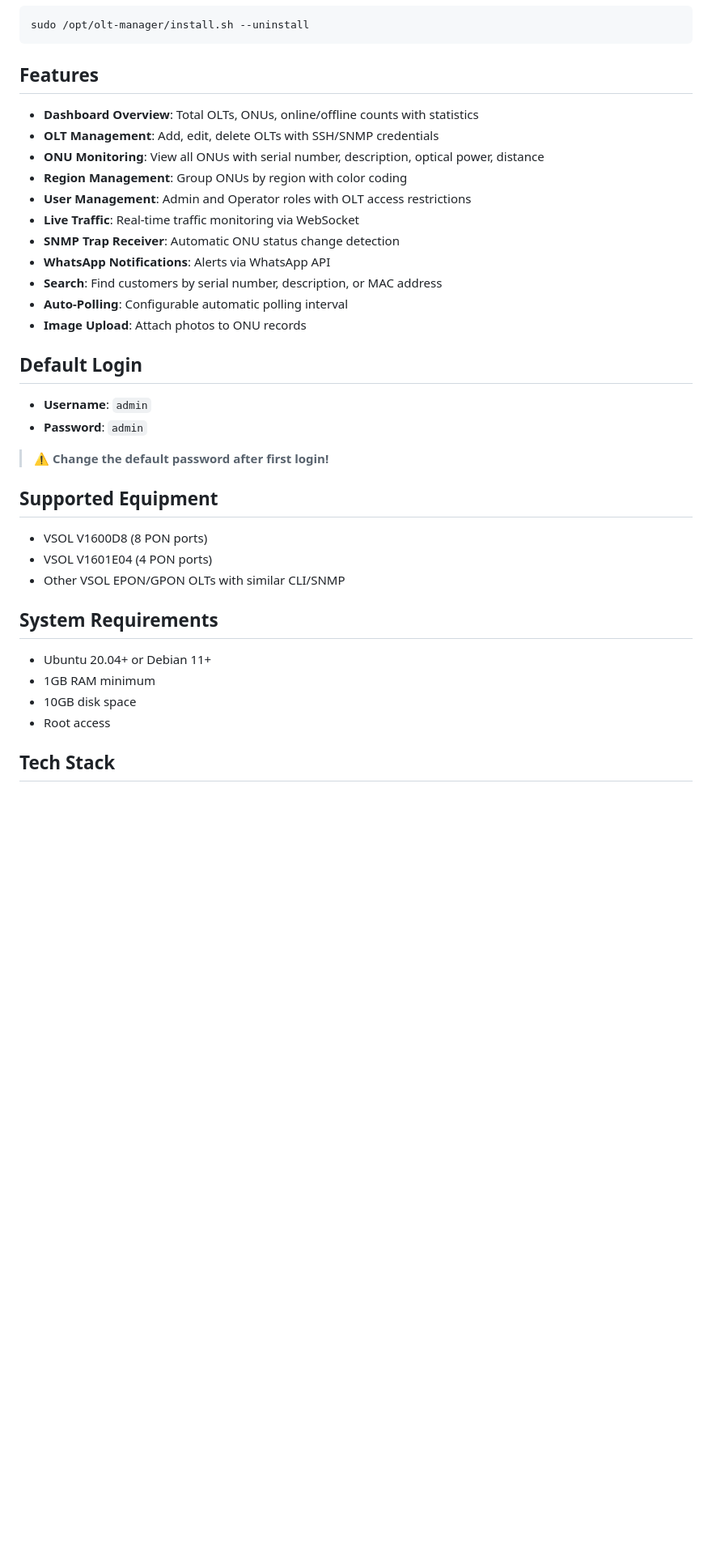
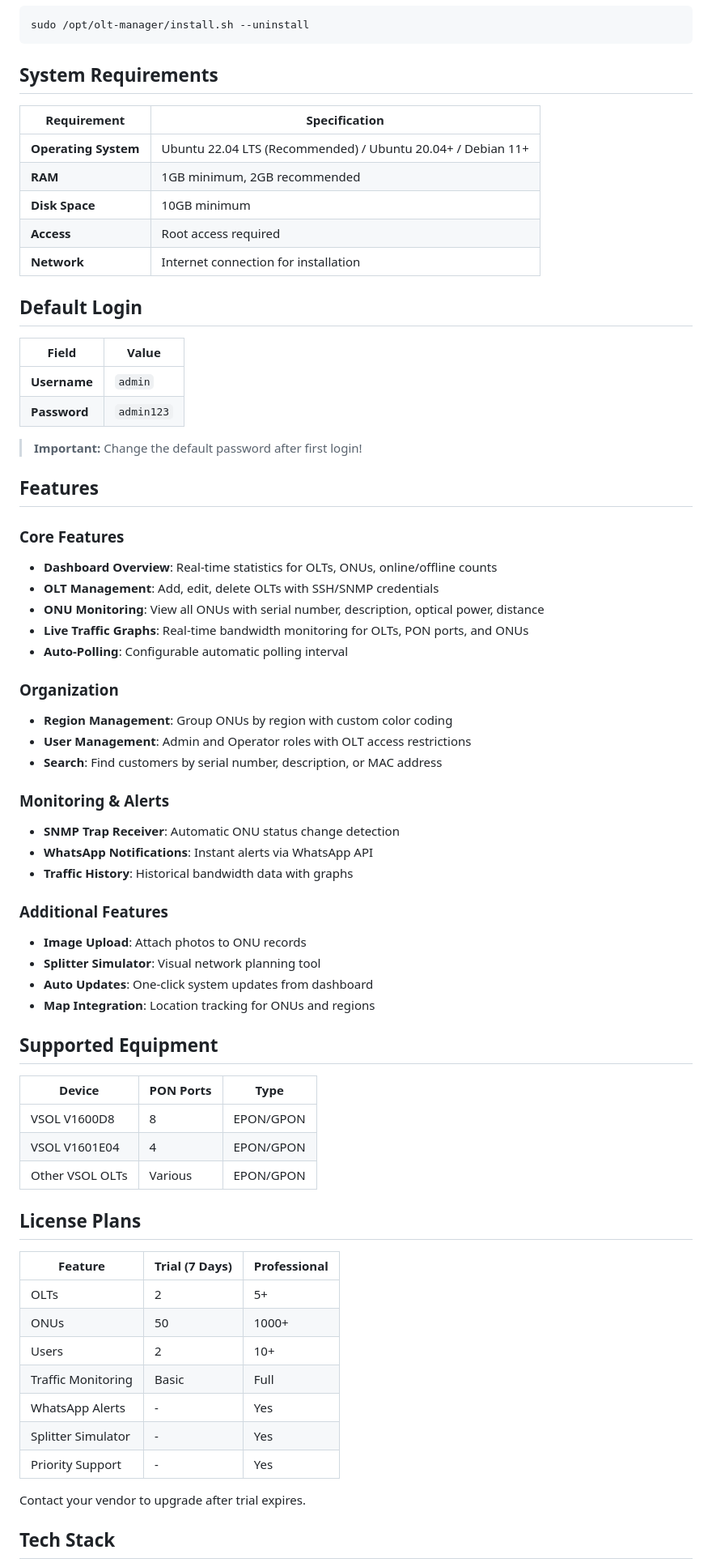
Before and after one commit to mmdelhajj/OLT-MANAGER, a Markdown page: README.md, the part around the change printed below. Shown: that part at 81% size. Drawn GitHub-style; blank space fills up the shorter version.

Commit message:
Update README with professional documentation and license info

````diff
--- a/README.md
+++ b/README.md
@@ -28,39 +30,71 @@ sudo /opt/olt-manager/install.sh --update
 sudo /opt/olt-manager/install.sh --uninstall
 ```
 
-## Features
+## System Requirements
 
-- **Dashboard Overview**: Total OLTs, ONUs, online/offline counts with statistics
-- **OLT Management**: Add, edit, delete OLTs with SSH/SNMP credentials
-- **ONU Monitoring**: View all ONUs with serial number, description, optical power, distance
-- **Region Management**: Group ONUs by region with color coding
-- **User Management**: Admin and Operator roles with OLT access restrictions
-- **Live Traffic**: Real-time traffic monitoring via WebSocket
-- **SNMP Trap Receiver**: Automatic ONU status change detection
-- **WhatsApp Notifications**: Alerts via WhatsApp API
-- **Search**: Find customers by serial number, description, or MAC address
-- **Auto-Polling**: Configurable automatic polling interval
-- **Image Upload**: Attach photos to ONU records
+| Requirement | Specification |
+|-------------|---------------|
+| **Operating System** | Ubuntu 22.04 LTS (Recommended) / Ubuntu 20.04+ / Debian 11+ |
+| **RAM** | 1GB minimum, 2GB recommended |
+| **Disk Space** | 10GB minimum |
+| **Access** | Root access required |
+| **Network** | Internet connection for installation |
 
 ## Default Login
 
-- **Username**: `admin`
-- **Password**: `admin`
+| Field | Value |
+|-------|-------|
+| **Username** | `admin` |
+| **Password** | `admin123` |
 
-> ⚠️ **Change the default password after first login!**
+> **Important:** Change the default password after first login!
+
+## Features
+
+### Core Features
+- **Dashboard Overview**: Real-time statistics for OLTs, ONUs, online/offline counts
+- **OLT Management**: Add, edit, delete OLTs with SSH/SNMP credentials
+- **ONU Monitoring**: View all ONUs with serial number, description, optical power, distance
+- **Live Traffic Graphs**: Real-time bandwidth monitoring for OLTs, PON ports, and ONUs
+- **Auto-Polling**: Configurable automatic polling interval
+
+### Organization
+- **Region Management**: Group ONUs by region with custom color coding
+- **User Management**: Admin and Operator roles with OLT access restrictions
+- **Search**: Find customers by serial number, description, or MAC address
+
+### Monitoring & Alerts
+- **SNMP Trap Receiver**: Automatic ONU status change detection
+- **WhatsApp Notifications**: Instant alerts via WhatsApp API
+- **Traffic History**: Historical bandwidth data with graphs
+
+### Additional Features
+- **Image Upload**: Attach photos to ONU records
+- **Splitter Simulator**: Visual network planning tool
+- **Auto Updates**: One-click system updates from dashboard
+- **Map Integration**: Location tracking for ONUs and regions
 
 ## Supported Equipment
 
-- VSOL V1600D8 (8 PON ports)
-- VSOL V1601E04 (4 PON ports)
-- Other VSOL EPON/GPON OLTs with similar CLI/SNMP
+| Device | PON Ports | Type |
+|--------|-----------|------|
+| VSOL V1600D8 | 8 | EPON/GPON |
+| VSOL V1601E04 | 4 | EPON/GPON |
+| Other VSOL OLTs | Various | EPON/GPON |
 
-## System Requirements
+## License Plans
 
-- Ubuntu 20.04+ or Debian 11+
-- 1GB RAM minimum
-- 10GB disk space
-- Root access
+| Feature | Trial (7 Days) | Professional |
+|---------|----------------|--------------|
+| OLTs | 2 | 5+ |
+| ONUs | 50 | 1000+ |
+| Users | 2 | 10+ |
+| Traffic Monitoring | Basic | Full |
+| WhatsApp Alerts | - | Yes |
+| Splitter Simulator | - | Yes |
+| Priority Support | - | Yes |
+
+Contact your vendor to upgrade after trial expires.
 
 ## Tech Stack
 
````
Also changed, not shown: other parts of README.md (+49 -30 lines).
